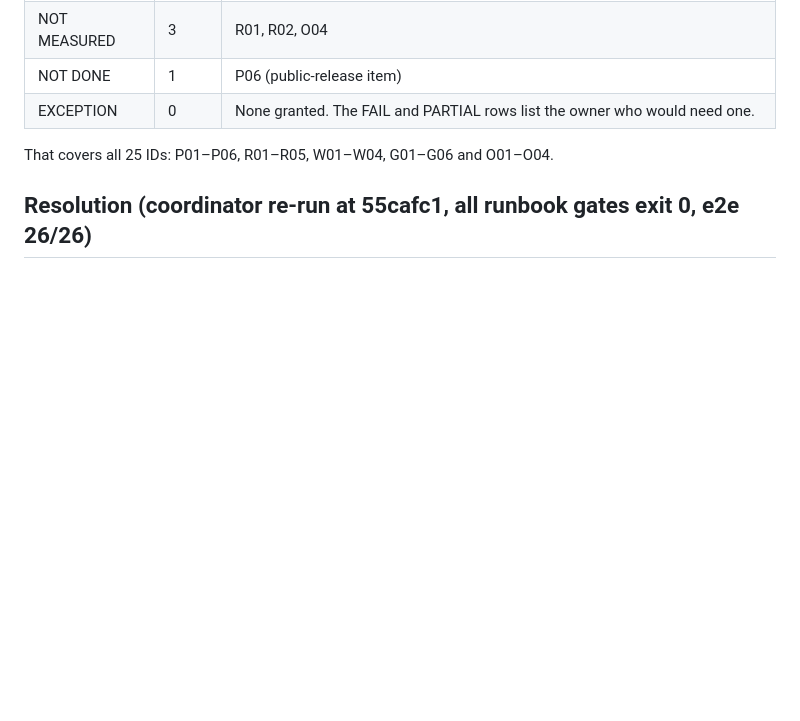
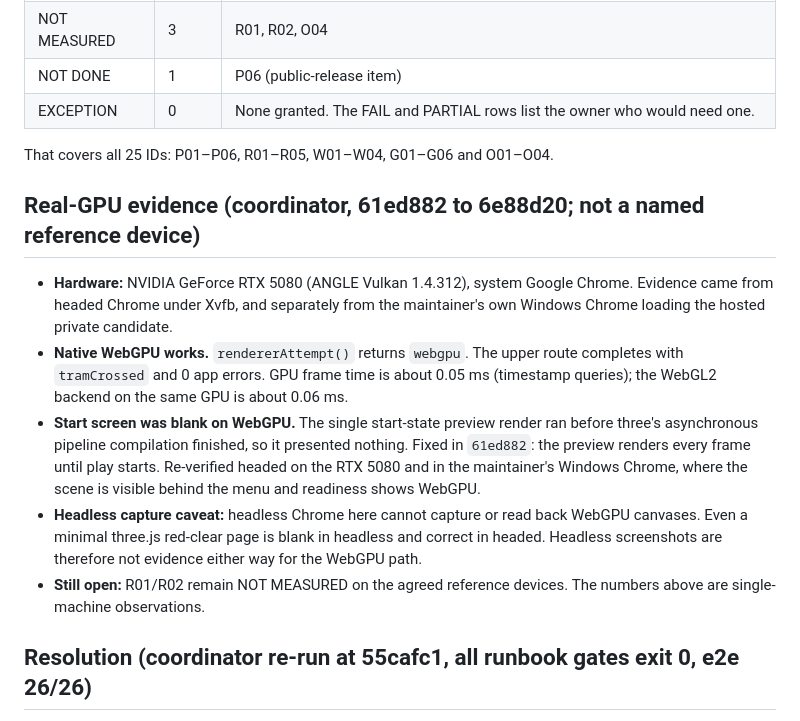
Before and after one commit to ruvnet/agents-of-the-dawm, a Markdown page: reports/evidence-matrix.md, the part around the change. GitHub-like rendering; blank space fills up the shorter version.

Commit message:
docs(reports): real-GPU WebGPU evidence and the start-screen fix
Co-Authored-By: claude-flow <ruv@ruv.net>
Claude-Session: https://claude.ai/code/session_01MtCM5ERagN1Mwd2P1MYsrE

```diff
--- a/reports/evidence-matrix.md
+++ b/reports/evidence-matrix.md
@@ -20,6 +20,14 @@ Status key: **PASS** = the evidence meets the requirement as written. **PARTIAL*
 | EXCEPTION | 0 | None granted. The FAIL and PARTIAL rows list the owner who would need one. |
 
 That covers all 25 IDs: P01–P06, R01–R05, W01–W04, G01–G06 and O01–O04.
+
+## Real-GPU evidence (coordinator, 61ed882 to 6e88d20; not a named reference device)
+
+- **Hardware:** NVIDIA GeForce RTX 5080 (ANGLE Vulkan 1.4.312), system Google Chrome. Evidence came from headed Chrome under Xvfb, and separately from the maintainer's own Windows Chrome loading the hosted private candidate.
+- **Native WebGPU works.** `rendererAttempt()` returns `webgpu`. The upper route completes with `tramCrossed` and 0 app errors. GPU frame time is about 0.05 ms (timestamp queries); the WebGL2 backend on the same GPU is about 0.06 ms.
+- **Start screen was blank on WebGPU.** The single start-state preview render ran before three's asynchronous pipeline compilation finished, so it presented nothing. Fixed in `61ed882`: the preview renders every frame until play starts. Re-verified headed on the RTX 5080 and in the maintainer's Windows Chrome, where the scene is visible behind the menu and readiness shows WebGPU.
+- **Headless capture caveat:** headless Chrome here cannot capture or read back WebGPU canvases. Even a minimal three.js red-clear page is blank in headless and correct in headed. Headless screenshots are therefore not evidence either way for the WebGPU path.
+- **Still open:** R01/R02 remain NOT MEASURED on the agreed reference devices. The numbers above are single-machine observations.
 
 ## Resolution (coordinator re-run at 55cafc1, all runbook gates exit 0, e2e 26/26)
 
```
